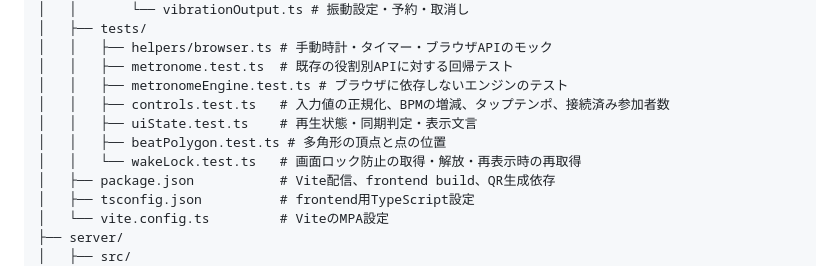
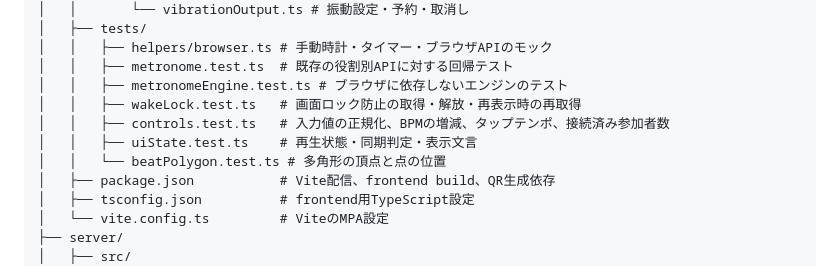
Before and after one commit to tico-tico-16/WebRTC-Metronome, a Markdown page: ARCHITECTURE.md, the part around one of its changes. GitHub-like rendering.

```diff
--- a/ARCHITECTURE.md
+++ b/ARCHITECTURE.md
@@ -47,10 +47,10 @@
 │   │   ├── helpers/browser.ts # 手動時計・タイマー・ブラウザAPIのモック
 │   │   ├── metronome.test.ts  # 既存の役割別APIに対する回帰テスト
 │   │   ├── metronomeEngine.test.ts # ブラウザに依存しないエンジンのテスト
+│   │   ├── wakeLock.test.ts   # 画面ロック防止の取得・解放・再表示時の再取得
 │   │   ├── controls.test.ts   # 入力値の正規化、BPMの増減、タップテンポ、接続済み参加者数
 │   │   ├── uiState.test.ts    # 再生状態・同期判定・表示文言
-│   │   ├── beatPolygon.test.ts # 多角形の頂点と点の位置
-│   │   └── wakeLock.test.ts   # 画面ロック防止の取得・解放・再表示時の再取得
+│   │   └── beatPolygon.test.ts # 多角形の頂点と点の位置
 │   ├── package.json           # Vite配信、frontend build、QR生成依存
 │   ├── tsconfig.json          # frontend用TypeScript設定
 │   └── vite.config.ts         # ViteのMPA設定
```
Also changed, not shown: other parts of ARCHITECTURE.md (+6 -2 lines), README.md (+3 -1 lines).
